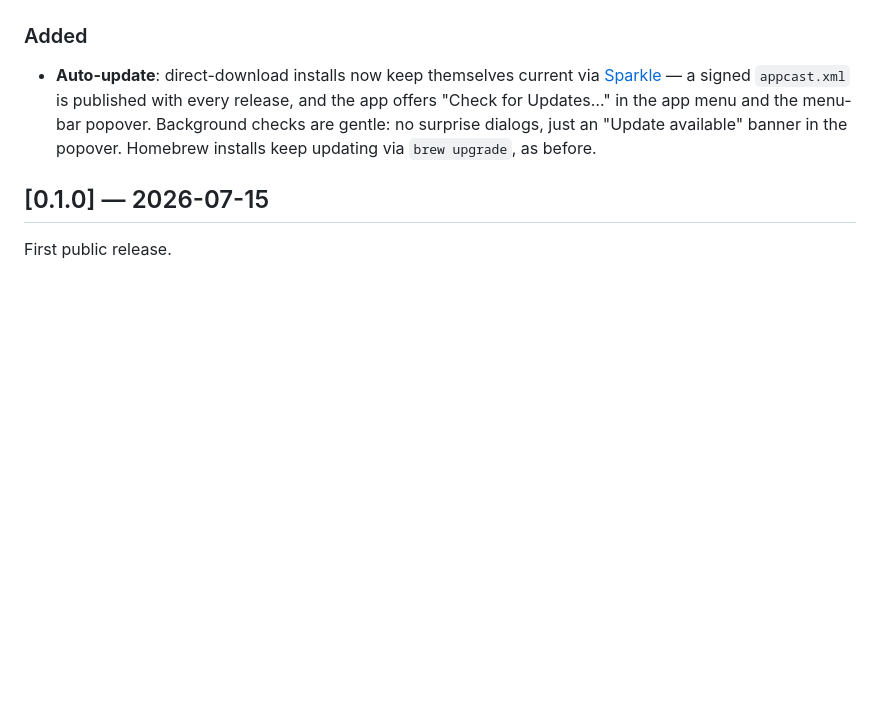
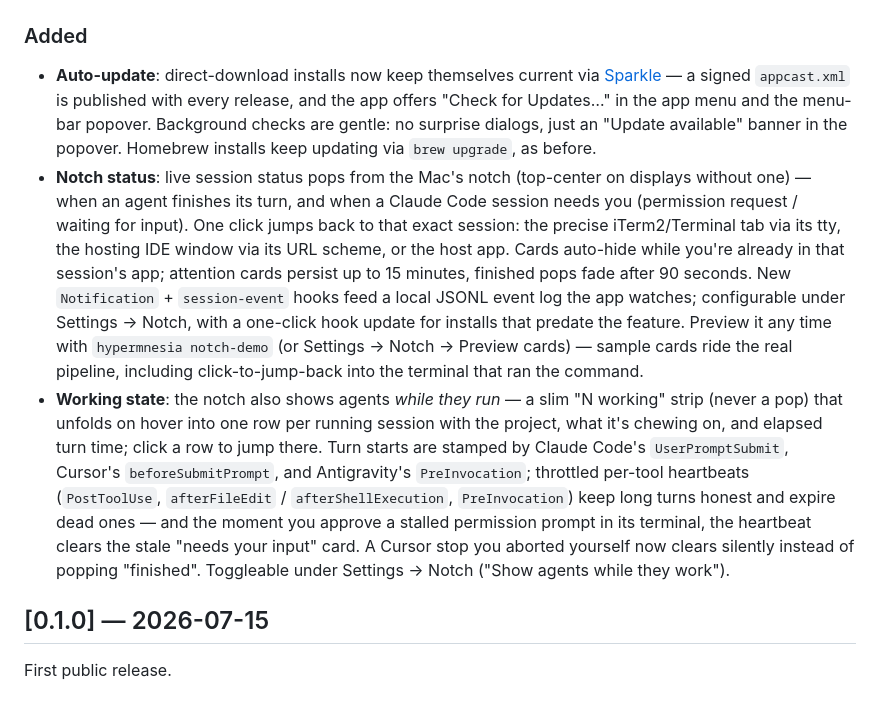
Before and after one commit to tweibley/hypermnesia, a Markdown page: CHANGELOG.md, the part around the change. GitHub-like rendering; blank space fills up the shorter version.

Commit message:
docs(changelog): notch status display and working state

```diff
--- a/CHANGELOG.md
+++ b/CHANGELOG.md
@@ -12,6 +12,25 @@ versions follow [SemVer](https://semver.org).
   and the app offers "Check for Updates…" in the app menu and the menu-bar popover. Background
   checks are gentle: no surprise dialogs, just an "Update available" banner in the popover.
   Homebrew installs keep updating via `brew upgrade`, as before.
+- **Notch status**: live session status pops from the Mac's notch (top-center on displays
+  without one) — when an agent finishes its turn, and when a Claude Code session needs you
+  (permission request / waiting for input). One click jumps back to that exact session: the
+  precise iTerm2/Terminal tab via its tty, the hosting IDE window via its URL scheme, or the
+  host app. Cards auto-hide while you're already in that session's app; attention cards persist
+  up to 15 minutes, finished pops fade after 90 seconds. New `Notification` + `session-event`
+  hooks feed a local JSONL event log the app watches; configurable under Settings → Notch, with
+  a one-click hook update for installs that predate the feature. Preview it any time with
+  `hypermnesia notch-demo` (or Settings → Notch → Preview cards) — sample cards ride the real
+  pipeline, including click-to-jump-back into the terminal that ran the command.
+- **Working state**: the notch also shows agents *while they run* — a slim "N working" strip
+  (never a pop) that unfolds on hover into one row per running session with the project, what it's
+  chewing on, and elapsed turn time; click a row to jump there. Turn starts are stamped by
+  Claude Code's `UserPromptSubmit`, Cursor's `beforeSubmitPrompt`, and Antigravity's
+  `PreInvocation`; throttled per-tool heartbeats (`PostToolUse`, `afterFileEdit` /
+  `afterShellExecution`, `PreInvocation`) keep long turns honest and expire dead ones — and the
+  moment you approve a stalled permission prompt in its terminal, the heartbeat clears the stale
+  "needs your input" card. A Cursor stop you aborted yourself now clears silently instead of
+  popping "finished". Toggleable under Settings → Notch ("Show agents while they work").
 
 ## [0.1.0] — 2026-07-15
 
```
